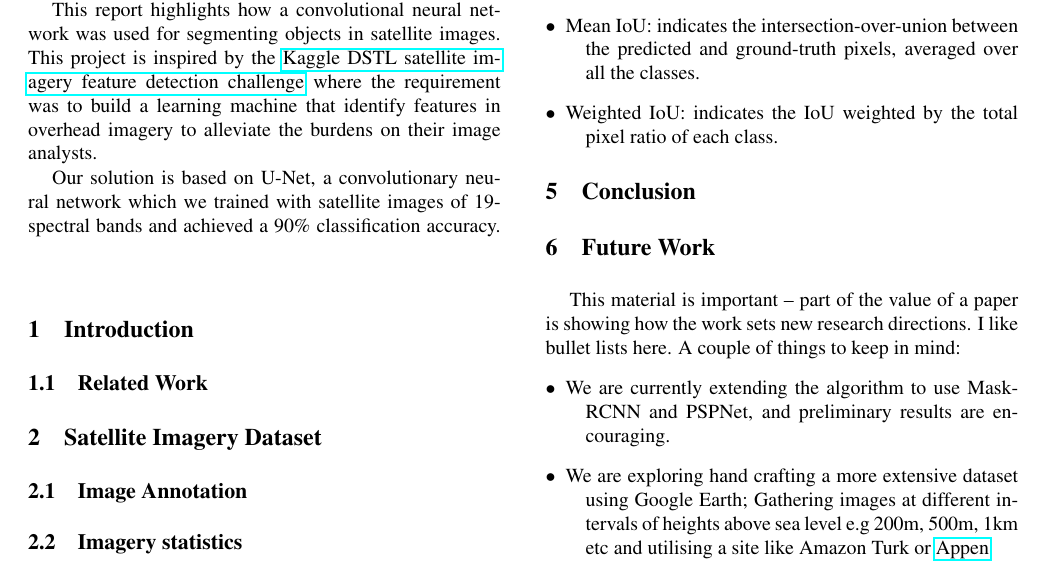
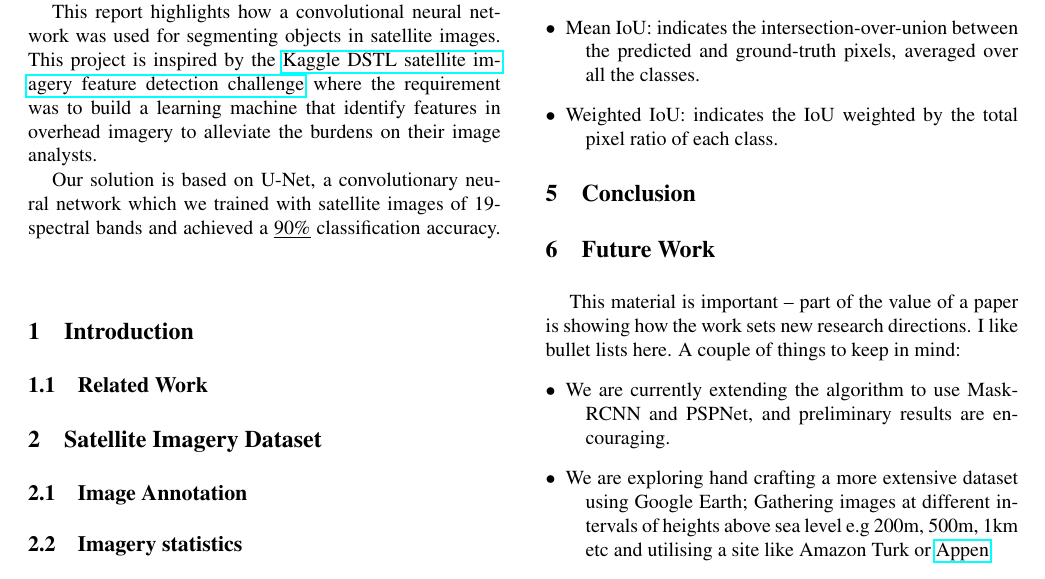
Before and after one commit to Lxrd-AJ/Advanced_ML, a LaTeX paper (Report/report.tex): part of the page, cut so that both start at the same text. Compiled offline with pdfLaTeX.

Commit message:
Report updates

```diff
--- a/Report/report.tex
+++ b/Report/report.tex
@@ -23,7 +23,7 @@ University of Southampton \\
 \begin{abstract}
 This report highlights how a convolutional neural network was used for segmenting objects in satellite images. This project is inspired by the \href{https://www.kaggle.com/c/dstl-satellite-imagery-feature-detection}{Kaggle DSTL satellite imagery feature detection challenge} where the requirement was to build a learning machine that identify features in overhead imagery to alleviate the burdens on their image analysts.
 
-Our solution is based on U-Net, a convolutionary neural network which we trained with satellite images of 19-spectral bands and achieved a 90\% classification accuracy. %TODO: Update classification accuracy
+Our solution is based on U-Net, a convolutionary neural network which we trained with satellite images of 19-spectral bands and achieved a \underline{90\%} classification accuracy. %TODO: Update classification accuracy
 %TODO: Summarise report here
 \end{abstract}
 
```
Also changed, not shown: Report/report.pdf, 2 other files.
